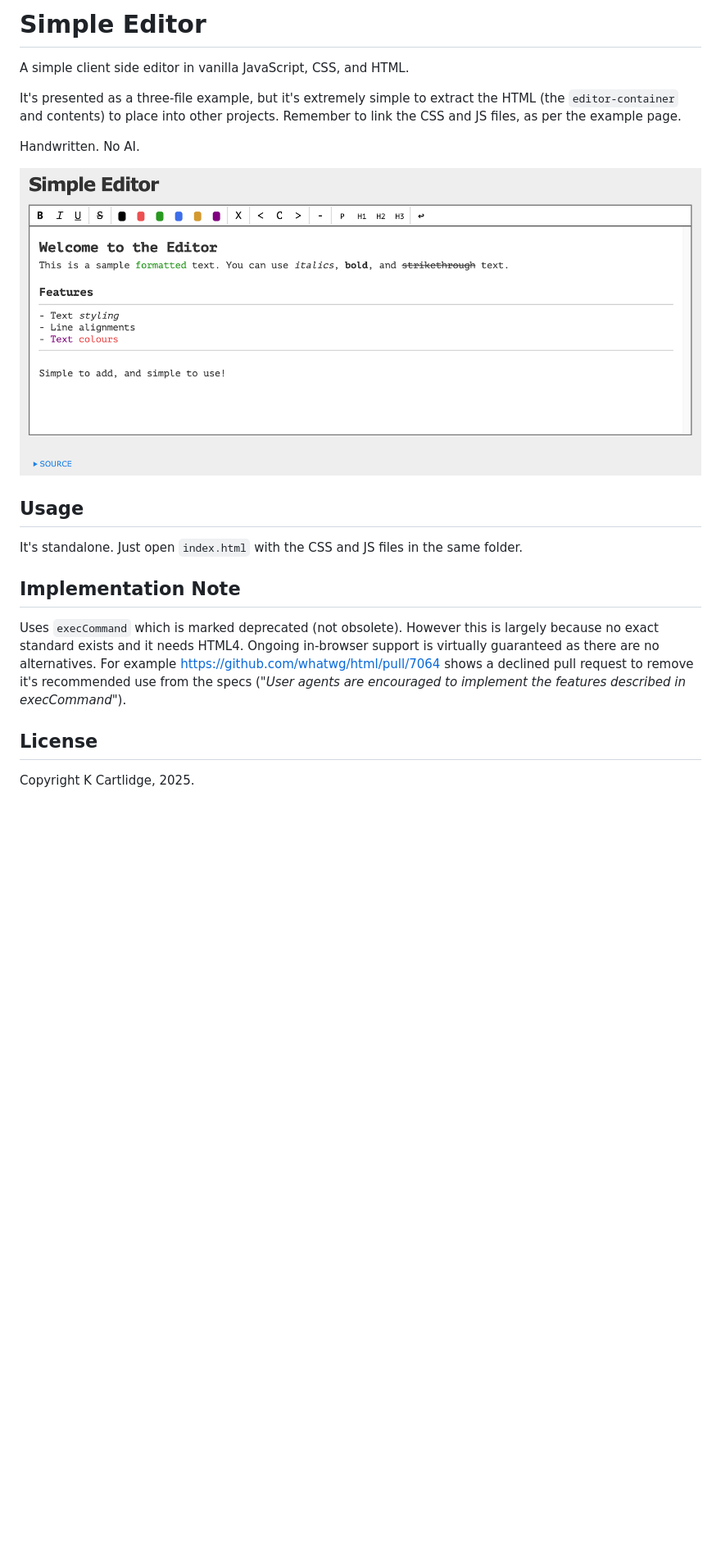
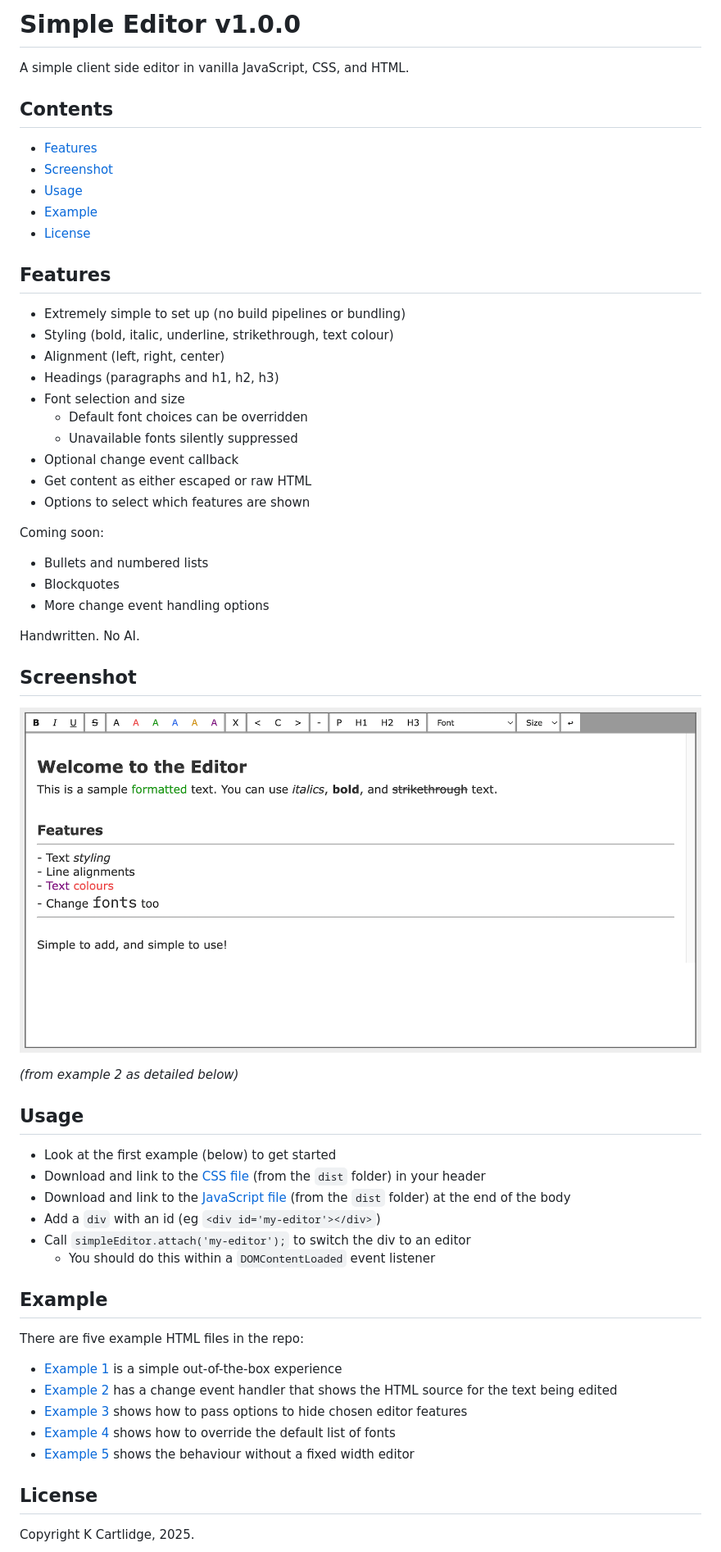
Before and after one commit to kcartlidge/simple-editor, a Markdown page: README.md, the part around the change printed below. Shown: that part at 82% size. Rendered like a GitHub page; pictures changed too: screenshot.png; blank space fills up the shorter version.

Commit message:
Update README docs and screenshot (from example 2), wrap toolbar buttons

```diff
--- a/README.md
+++ b/README.md
@@ -1,24 +1,60 @@
-# Simple Editor
+# Simple Editor v1.0.0
 
 A simple client side editor in vanilla JavaScript, CSS, and HTML.
 
-It's presented as a three-file example, but it's extremely simple to extract the HTML (the `editor-container` and contents) to place into other projects.  Remember to link the CSS and JS files, as per the example page.
+## Contents
+
+- [Features](#features)
+- [Screenshot](#screenshot)
+- [Usage](#usage)
+- [Example](#example)
+- [License](#license)
+
+## Features
+
+- Extremely simple to set up (no build pipelines or bundling)
+- Styling (bold, italic, underline, strikethrough, text colour)
+- Alignment (left, right, center)
+- Headings (paragraphs and h1, h2, h3)
+- Font selection and size
+  - Default font choices can be overridden
+  - Unavailable fonts silently suppressed
+- Optional change event callback
+- Get content as either escaped or raw HTML
+- Options to select which features are shown
+
+Coming soon:
+
+- Bullets and numbered lists
+- Blockquotes
+- More change event handling options
 
 Handwritten. No AI.
 
+## Screenshot
+
 ![screenshot](./screenshot.png)
+
+*(from example 2 as detailed below)*
 
 ## Usage
 
-It's standalone.
-Just open `index.html` with the CSS and JS files in the same folder.
+- Look at the first example (below) to get started
+- Download and link to the [CSS file](./dist/simple-editor.css) (from the `dist` folder) in your header
+- Download and link to the [JavaScript file](./dist/simple-editor.js) (from the `dist` folder) at the end of the body
+- Add a `div` with an id (eg `<div id='my-editor'></div>`)
+- Call `simpleEditor.attach('my-editor');` to switch the div to an editor
+  - You should do this within a `DOMContentLoaded` event listener
 
-## Implementation Note
+## Example
 
-Uses `execCommand` which is marked deprecated (not obsolete).
-However this is largely because no exact standard exists and it needs HTML4.
-Ongoing in-browser support is virtually guaranteed as there are no alternatives.
-For example https://github.com/whatwg/html/pull/7064 shows a declined pull request to remove it's recommended use from the specs ("*User agents are encouraged to implement the features described in execCommand*").
+There are five example HTML files in the repo:
+
+- [Example 1](./example-1.html) is a simple out-of-the-box experience
+- [Example 2](./example-2-showing-changing-source.html) has a change event handler that shows the HTML source for the text being edited
+- [Example 3](./example-3-some-buttons-hidden.html) shows how to pass options to hide chosen editor features
+- [Example 4](./example-4-custom-fonts.html) shows how to override the default list of fonts
+- [Example 5](./example-5-no-fixed-width.html) shows the behaviour without a fixed width editor
 
 ## License
 
```
Also changed, not shown: other parts of README.md (+7 -0 lines), 4 other files.
